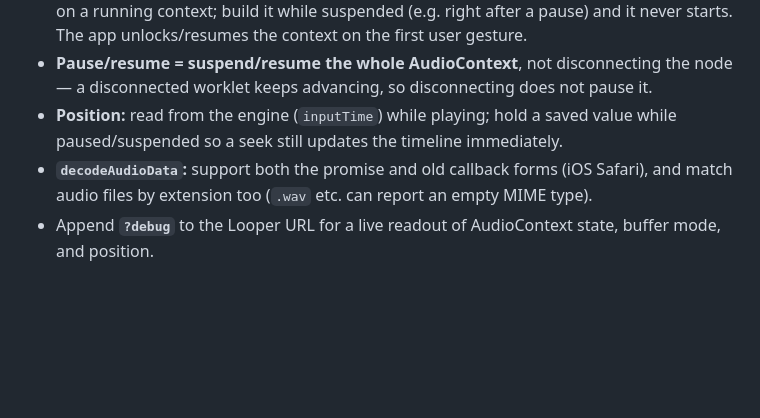
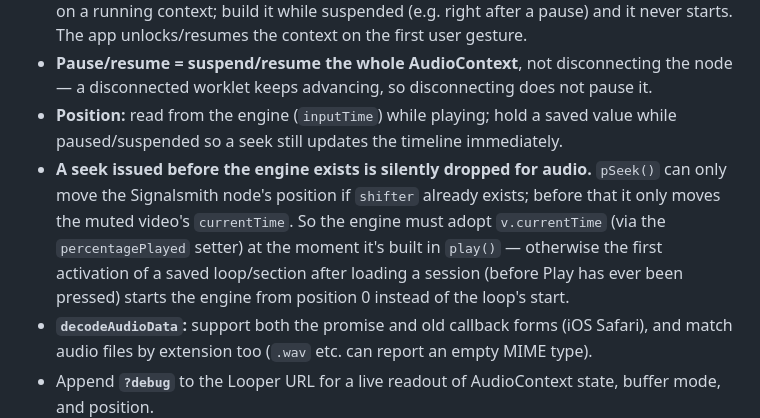
Before and after one commit to onurcelep/etude, a Markdown page: CLAUDE.md, the part around the change. Drawn GitHub-style; blank space fills up the shorter version.

Commit message:
Record the pre-engine-seek gotcha in the Signalsmith gotchas list
Per review on this PR: this is a non-obvious, reusable ordering contract
(a seek before the engine exists is silently dropped for audio) worth
catching before a future agent re-derives it from scratch.

```diff
--- a/CLAUDE.md
+++ b/CLAUDE.md
@@ -105,6 +105,7 @@ New tools go in their own top-level folder (e.g. `/metronome/`), as a single sel
 - **Resume the AudioContext before creating the engine.** The worklet's WASM only inits on a running context; build it while suspended (e.g. right after a pause) and it never starts. The app unlocks/resumes the context on the first user gesture.
 - **Pause/resume = suspend/resume the whole AudioContext**, not disconnecting the node — a disconnected worklet keeps advancing, so disconnecting does not pause it.
 - **Position:** read from the engine (`inputTime`) while playing; hold a saved value while paused/suspended so a seek still updates the timeline immediately.
+- **A seek issued before the engine exists is silently dropped for audio.** `pSeek()` can only move the Signalsmith node's position if `shifter` already exists; before that it only moves the muted video's `currentTime`. So the engine must adopt `v.currentTime` (via the `percentagePlayed` setter) at the moment it's built in `play()` — otherwise the first activation of a saved loop/section after loading a session (before Play has ever been pressed) starts the engine from position 0 instead of the loop's start.
 - **`decodeAudioData`:** support both the promise and old callback forms (iOS Safari), and match audio files by extension too (`.wav` etc. can report an empty MIME type).
 - Append **`?debug`** to the Looper URL for a live readout of AudioContext state, buffer mode, and position.
 
```
